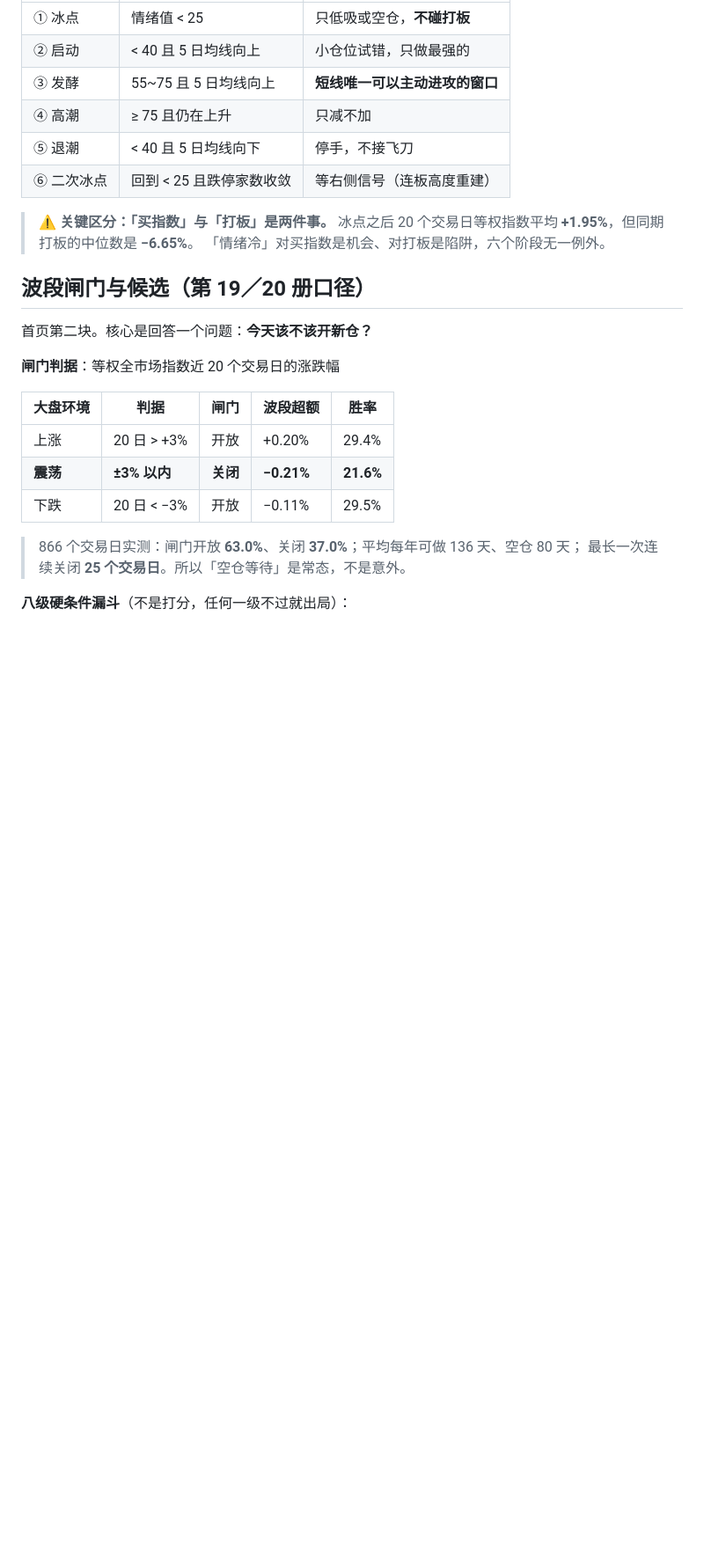
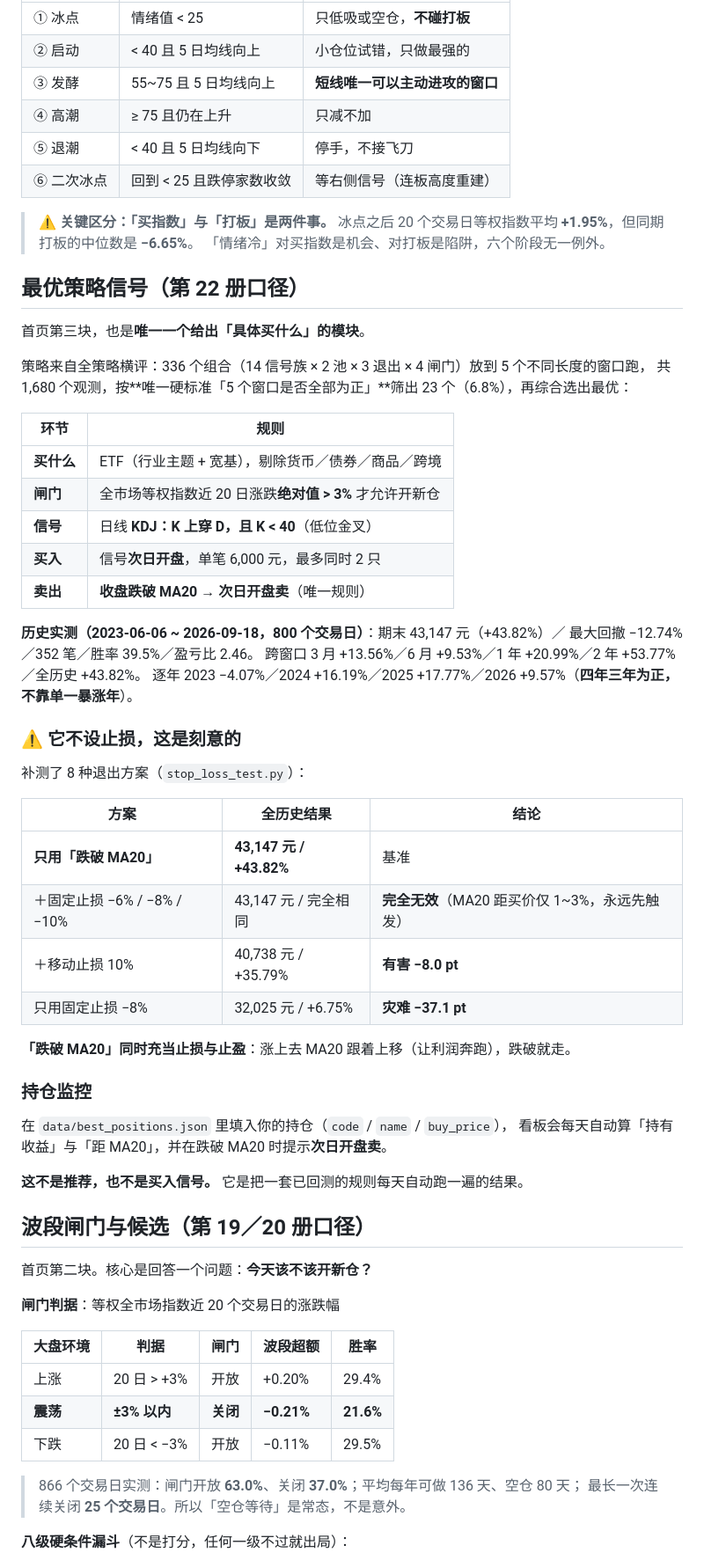
Before and after one commit to knightzz1998/sentiment-dashboard, a Markdown page: README.md, the part around the change. Shown at 88% size. Drawn GitHub-style; blank space fills up the shorter version.

Commit message:
docs: README 补充「最优策略信号」章节
- 策略五要素表（池/闸门/信号/买入/卖出）+ 全历史实测数据 + 跨窗口与逐年
- 止损方案 8 种对照表（固定止损完全无效、移动止损有害、只用止损是灾难）
- 持仓监控说明（data/best_positions.json 的填法与自动提示逻辑）
- 每日自动化流程补充 do_best() 步骤与推送文件清单

```diff
--- a/README.md
+++ b/README.md
@@ -35,6 +35,46 @@
 > ⚠️ **关键区分：「买指数」与「打板」是两件事。**
 > 冰点之后 20 个交易日等权指数平均 **+1.95%**，但同期打板的中位数是 **−6.65%**。
 > 「情绪冷」对买指数是机会、对打板是陷阱，六个阶段无一例外。
+
+## 最优策略信号（第 22 册口径）
+
+首页第三块，也是**唯一一个给出「具体买什么」的模块**。
+
+策略来自全策略横评：336 个组合（14 信号族 × 2 池 × 3 退出 × 4 闸门）放到 5 个不同长度的窗口跑，
+共 1,680 个观测，按**唯一硬标准「5 个窗口是否全部为正」**筛出 23 个（6.8%），再综合选出最优：
+
+| 环节 | 规则 |
+|---|---|
+| **买什么** | ETF（行业主题 + 宽基），剔除货币／债券／商品／跨境 |
+| **闸门** | 全市场等权指数近 20 日涨跌**绝对值 > 3%** 才允许开新仓 |
+| **信号** | 日线 **KDJ：K 上穿 D，且 K < 40**（低位金叉） |
+| **买入** | 信号**次日开盘**，单笔 6,000 元，最多同时 2 只 |
+| **卖出** | **收盘跌破 MA20 → 次日开盘卖**（唯一规则） |
+
+**历史实测（2023-06-06 ~ 2026-09-18，800 个交易日）**：期末 43,147 元（+43.82%）／
+最大回撤 −12.74%／352 笔／胜率 39.5%／盈亏比 2.46。
+跨窗口 3 月 +13.56%／6 月 +9.53%／1 年 +20.99%／2 年 +53.77%／全历史 +43.82%。
+逐年 2023 −4.07%／2024 +16.19%／2025 +17.77%／2026 +9.57%（**四年三年为正，不靠单一暴涨年**）。
+
+### ⚠️ 它不设止损，这是刻意的
+
+补测了 8 种退出方案（`stop_loss_test.py`）：
+
+| 方案 | 全历史结果 | 结论 |
+|---|---|---|
+| **只用「跌破 MA20」** | **43,147 元 / +43.82%** | 基准 |
+| ＋固定止损 −6% / −8% / −10% | 43,147 元 / 完全相同 | **完全无效**（MA20 距买价仅 1~3%，永远先触发） |
+| ＋移动止损 10% | 40,738 元 / +35.79% | **有害 −8.0 pt** |
+| 只用固定止损 −8% | 32,025 元 / +6.75% | **灾难 −37.1 pt** |
+
+**「跌破 MA20」同时充当止损与止盈**：涨上去 MA20 跟着上移（让利润奔跑），跌破就走。
+
+### 持仓监控
+
+在 `data/best_positions.json` 里填入你的持仓（`code` / `name` / `buy_price`），
+看板会每天自动算「持有收益」与「距 MA20」，并在跌破 MA20 时提示**次日开盘卖**。
+
+**这不是推荐，也不是买入信号。** 它是把一套已回测的规则每天自动跑一遍的结果。
 
 ## 波段闸门与候选（第 19／20 册口径）
 
```
